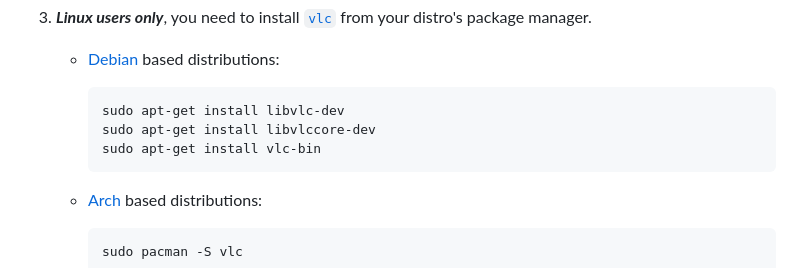
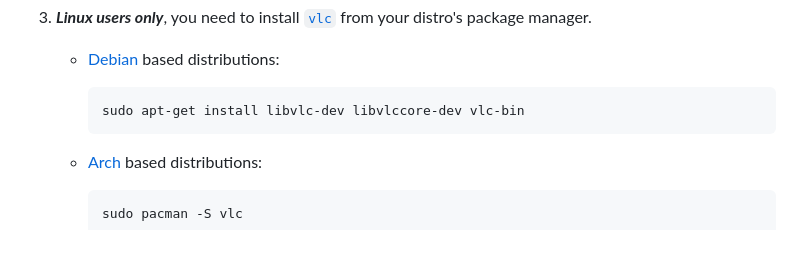
Before and after one commit to MAJigsaw77/hxvlc, a Markdown page: README.md, the part around the change. Rendered like a GitHub page; blank space fills up the shorter version.

Commit message:
silly pull request (#11)

````diff
--- a/README.md
+++ b/README.md
@@ -41,9 +41,7 @@ These platforms needs be to compiled to C++ using [Lime](https://lime.openfl.org
 
     * [Debian](https://debian.org) based distributions:
         ```bash
-        sudo apt-get install libvlc-dev
-        sudo apt-get install libvlccore-dev
-        sudo apt-get install vlc-bin
+        sudo apt-get install libvlc-dev libvlccore-dev vlc-bin
         ```
 
     * [Arch](https://archlinux.org) based distributions:
````
